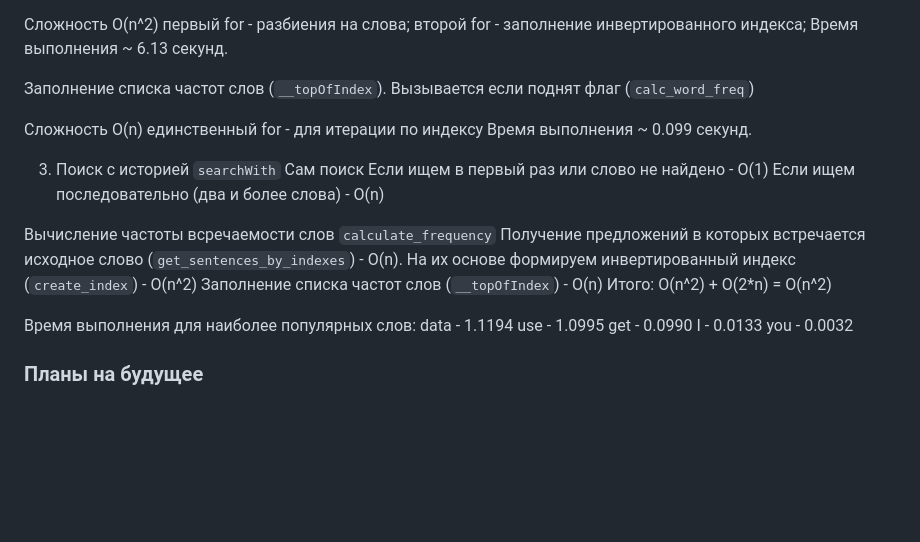
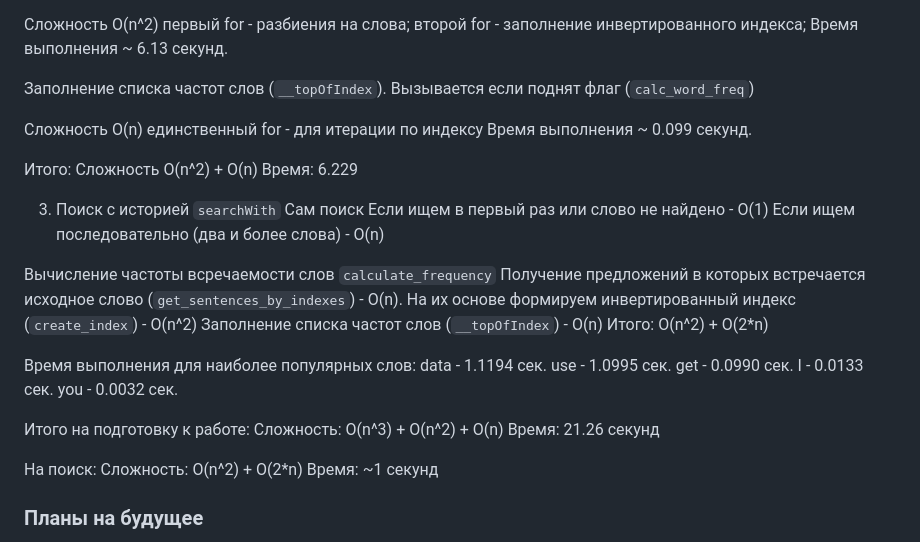
Before and after one commit to xzxolop/large-text-analysis, a Markdown page: docs/genesis.md, the part around the change. Drawn GitHub-style; blank space fills up the shorter version.

Commit message:
chore: дополнил genesis

```diff
--- a/docs/genesis.md
+++ b/docs/genesis.md
@@ -56,6 +56,10 @@
 единственный for - для итерации по индексу
 Время выполнения ~ 0.099 секунд.
 
+Итого:
+Сложность O(n^2) + O(n)
+Время: 6.229
+
 3. Поиск с историей `searchWith`
 Сам поиск
 Если ищем в первый раз или слово не найдено - O(1)
@@ -65,14 +69,22 @@
 Получение предложений в которых встречается исходное слово (`get_sentences_by_indexes`) - O(n).
 На их основе формируем инвертированный индекс (`create_index`) - O(n^2)
 Заполнение списка частот слов (`__topOfIndex`) - O(n)
-Итого: O(n^2) + O(2*n) = O(n^2)
+Итого: O(n^2) + O(2*n)
 
 Время выполнения для наиболее популярных слов:
-data  - 1.1194
-use   - 1.0995
-get   - 0.0990
-I     - 0.0133
-you   - 0.0032
+data  - 1.1194 сек.
+use   - 1.0995 сек.
+get   - 0.0990 сек.
+I     - 0.0133 сек.
+you   - 0.0032 сек.
+
+Итого на подготовку к работе:
+Сложность: O(n^3) + O(n^2) + O(n)
+Время: 21.26 секунд
+
+На поиск:
+Сложность: O(n^2) + O(2*n)
+Время: ~1 секунд
 
 ### Планы на будущее
 
```
